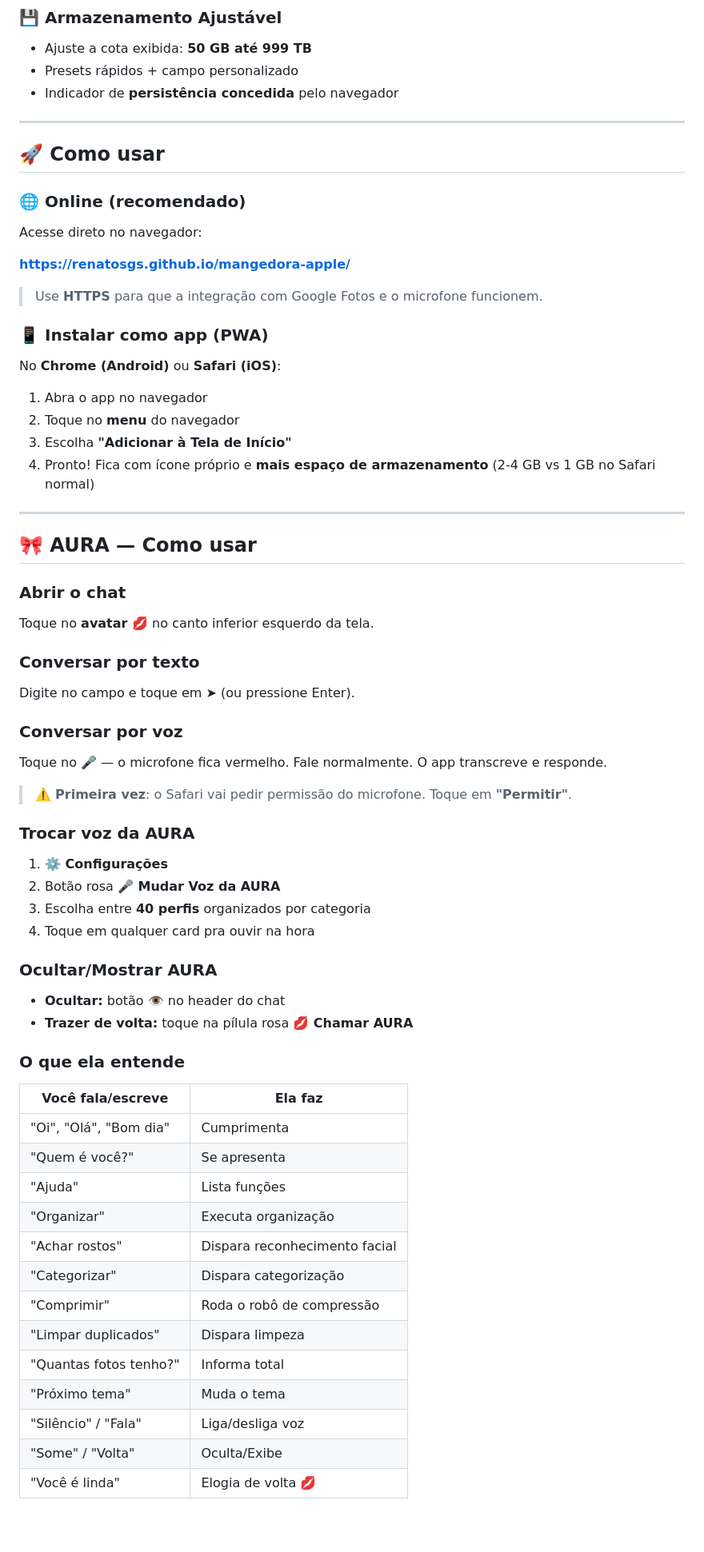
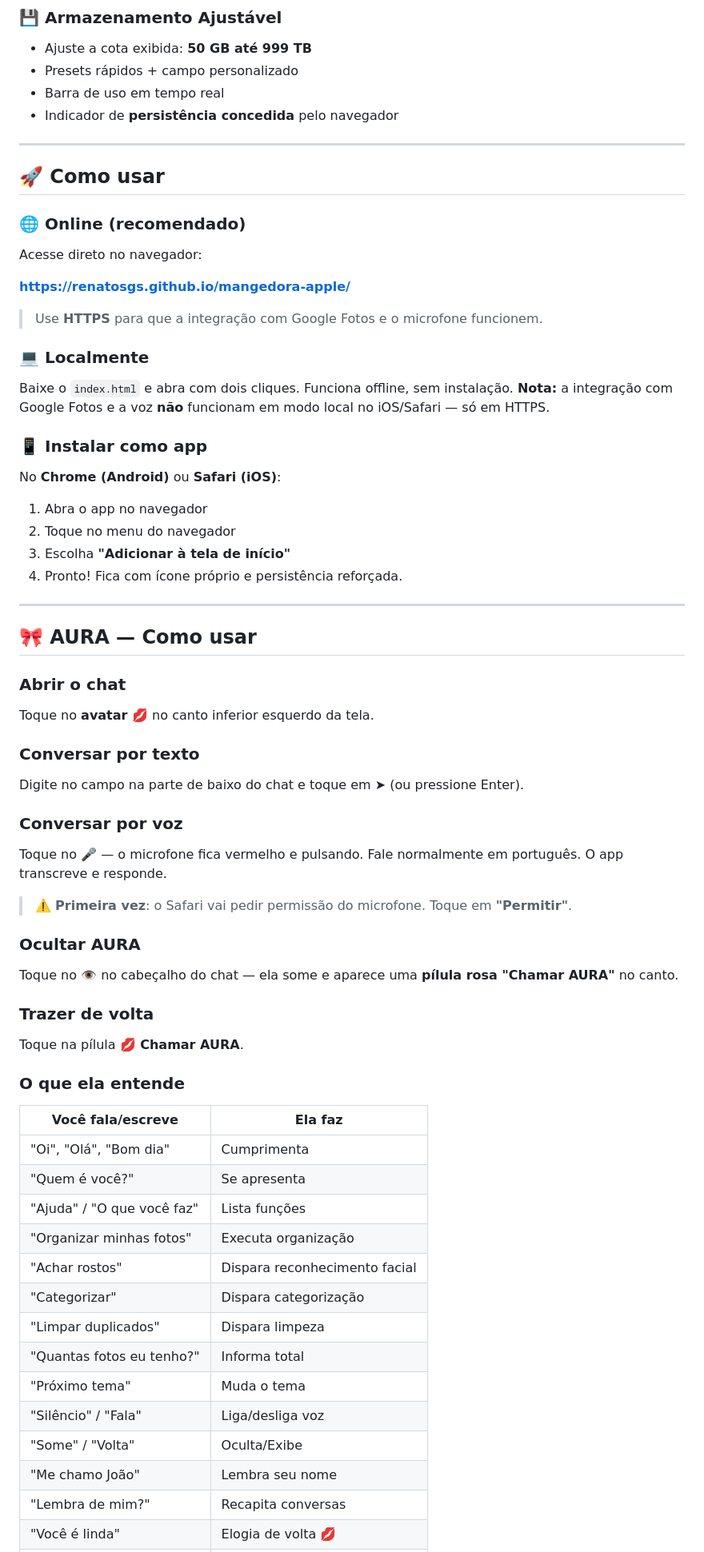
Before and after one commit to renatosgs/mangedora-apple, a Markdown page: README.md, the part around one of its changes. Shown at 80% size. GitHub-like rendering; blank space fills up the shorter version.

```diff
--- a/README.md
+++ b/README.md
@@ -90,6 +94,7 @@ Categorias: **Apple & Titanium** • **Elite & Luxo** • **Cyber & Futurista**
 ### 💾 Armazenamento Ajustável
 - Ajuste a cota exibida: **50 GB até 999 TB**
 - Presets rápidos + campo personalizado
+- Barra de uso em tempo real
 - Indicador de **persistência concedida** pelo navegador
 
 ---
@@ -104,52 +109,59 @@ Acesse direto no navegador:
 
 > Use **HTTPS** para que a integração com Google Fotos e o microfone funcionem.
 
-### 📱 Instalar como app (PWA)
+### 💻 Localmente
+
+Baixe o `index.html` e abra com dois cliques. Funciona offline, sem instalação. **Nota:** a integração com Google Fotos e a voz **não** funcionam em modo local no iOS/Safari — só em HTTPS.
+
+### 📱 Instalar como app
 
 No **Chrome (Android)** ou **Safari (iOS)**:
 1. Abra o app no navegador
-2. Toque no **menu** do navegador
-3. Escolha **"Adicionar à Tela de Início"**
-4. Pronto! Fica com ícone próprio e **mais espaço de armazenamento** (2-4 GB vs 1 GB no Safari normal)
+2. Toque no menu do navegador
+3. Escolha **"Adicionar à tela de início"**
+4. Pronto! Fica com ícone próprio e persistência reforçada.
 
 ---
 
 ## 🎀 AURA — Como usar
 
 ### Abrir o chat
+
 Toque no **avatar 💋** no canto inferior esquerdo da tela.
 
 ### Conversar por texto
-Digite no campo e toque em **➤** (ou pressione Enter).
+
+Digite no campo na parte de baixo do chat e toque em **➤** (ou pressione Enter).
 
 ### Conversar por voz
-Toque no **🎤** — o microfone fica vermelho. Fale normalmente. O app transcreve e responde.
+
+Toque no **🎤** — o microfone fica vermelho e pulsando. Fale normalmente em português. O app transcreve e responde.
 
 > ⚠️ **Primeira vez**: o Safari vai pedir permissão do microfone. Toque em **"Permitir"**.
 
-### Trocar voz da AURA
-1. **⚙️ Configurações**
-2. Botão rosa **🎤 Mudar Voz da AURA**
-3. Escolha entre **40 perfis** organizados por categoria
-4. Toque em qualquer card pra ouvir na hora
+### Ocultar AURA
 
-### Ocultar/Mostrar AURA
-- **Ocultar:** botão **👁** no header do chat
-- **Trazer de volta:** toque na pílula rosa **💋 Chamar AURA**
+Toque no **👁** no cabeçalho do chat — ela some e aparece uma **pílula rosa "Chamar AURA"** no canto.
+
+### Trazer de volta
+
+Toque na pílula **💋 Chamar AURA**.
 
 ### O que ela entende
+
 | Você fala/escreve | Ela faz |
 |---|---|
 | "Oi", "Olá", "Bom dia" | Cumprimenta |
 | "Quem é você?" | Se apresenta |
-| "Ajuda" | Lista funções |
-| "Organizar" | Executa organização |
+| "Ajuda" / "O que você faz" | Lista funções |
+| "Organizar minhas fotos" | Executa organização |
 | "Achar rostos" | Dispara reconhecimento facial |
 | "Categorizar" | Dispara categorização |
-| "Comprimir" | Roda o robô de compressão |
 | "Limpar duplicados" | Dispara limpeza |
-| "Quantas fotos tenho?" | Informa total |
+| "Quantas fotos eu tenho?" | Informa total |
 | "Próximo tema" | Muda o tema |
 | "Silêncio" / "Fala" | Liga/desliga voz |
 | "Some" / "Volta" | Oculta/Exibe |
+| "Me chamo João" | Lembra seu nome |
+| "Lembra de mim?" | Recapita conversas |
 | "Você é linda" | Elogia de volta 💋 |
```
Also changed, not shown: other parts of README.md (+115 -150 lines).
